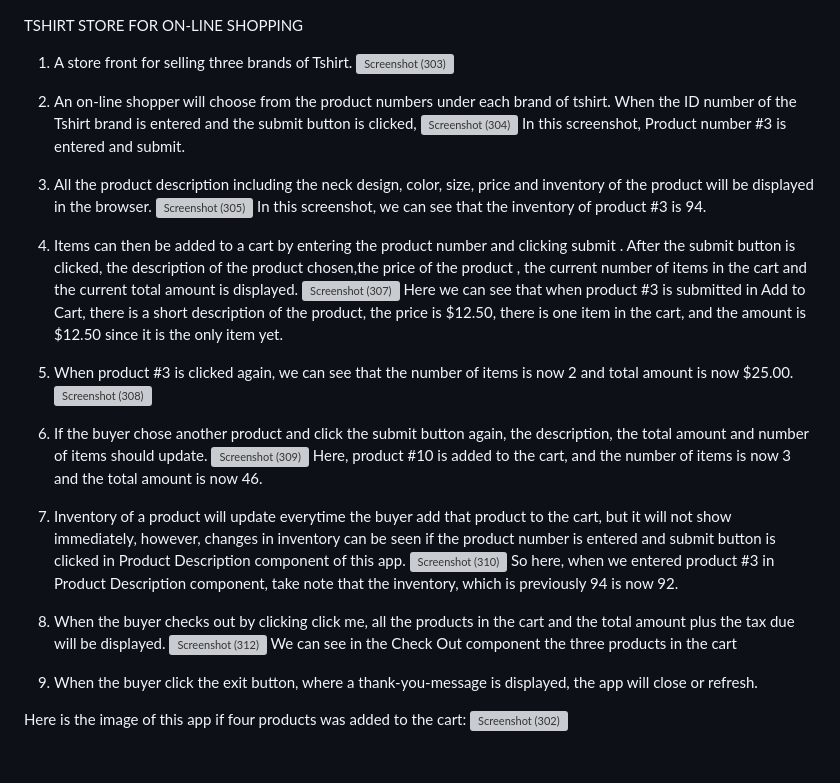
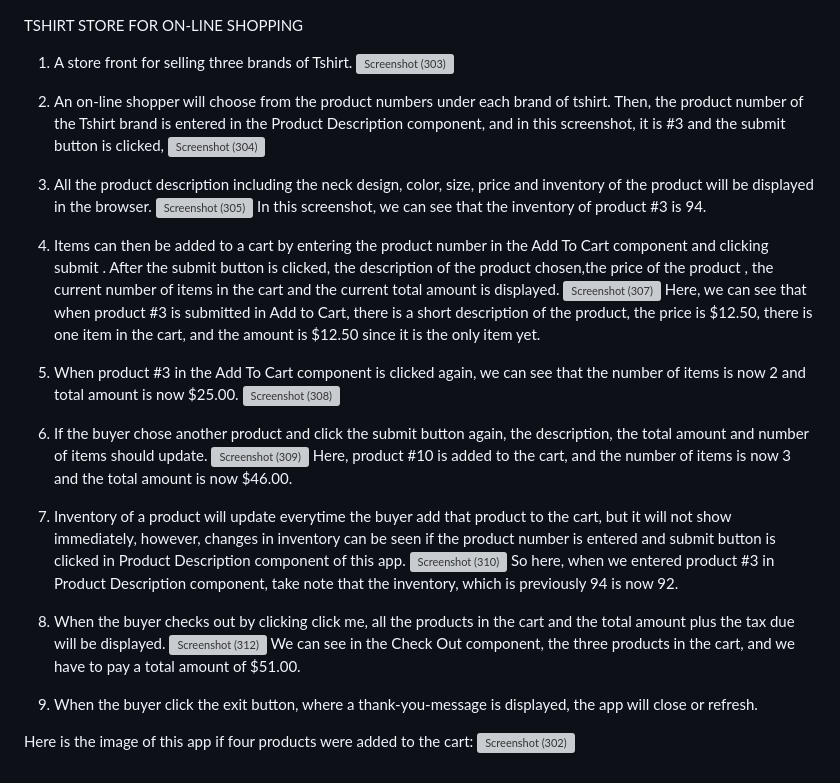
Before and after one commit to RicVUy/phase-1-project-tshirtStore, a Markdown page: README.md, the part around the change. GitHub-like rendering; grey boxes are pictures that could not be loaded.

```diff
--- a/README.md
+++ b/README.md
@@ -4,43 +4,54 @@ TSHIRT STORE FOR ON-LINE SHOPPING
 ![Screenshot (303)](https://github.com/RicVUy/phase-1-project-tshirtStore/assets/126643320/cb6541de-7183-4bb5-ab16-7b16debaf274)
 
 
+
 2. An on-line shopper will choose from the product numbers under each brand of tshirt.
-When the ID number of the Tshirt brand is entered and the submit button is clicked,
+Then, the product number of the Tshirt brand is entered in the Product Description component, and in this screenshot, it is #3 and the submit button is clicked,
 ![Screenshot (304)](https://github.com/RicVUy/phase-1-project-tshirtStore/assets/126643320/0815a8be-080f-45b2-93b1-99fec4c6b6c3)
-In this screenshot, Product number #3 is entered and submit.
+
 
 
 3. All the product description including the neck design, color, size, price and inventory of the product will be displayed in the browser.
 ![Screenshot (305)](https://github.com/RicVUy/phase-1-project-tshirtStore/assets/126643320/3cfcf582-c04c-4ccb-8a13-2818c1f772a7)
 In this screenshot, we can see that the inventory of product #3 is 94.
 
-4. Items can then be added to a cart by entering the product number and clicking submit .
+
+
+4. Items can then be added to a cart by entering the product number in the Add To Cart component and clicking submit .
 After the submit button is clicked, the description of the product chosen,the price of the product , the current number of items in the cart and the current total amount  is displayed.
 ![Screenshot (307)](https://github.com/RicVUy/phase-1-project-tshirtStore/assets/126643320/c2d9656b-97af-4821-9799-995de225adf2)
-Here we can see that when product #3 is submitted in Add to Cart, there is a short description of the product, the price is $12.50, there is one item in the cart, and the amount is $12.50 since it is the only item yet.
+Here, we can see that when product #3 is submitted in Add to Cart, there is a short description of the product, the price is $12.50, there is one item in the cart, and the amount is $12.50 since it is the only item yet.
 
-5. When product #3 is clicked again, we can see that the number of items is now 2 and total amount is now $25.00.
+
+
+5. When product #3 in the Add To Cart component is clicked again, we can see that the number of items is now 2 and total amount is now $25.00.
 ![Screenshot (308)](https://github.com/RicVUy/phase-1-project-tshirtStore/assets/126643320/955c5c44-d6d7-424b-9dfc-df5752251f41)
+
 
 
 6. If the buyer chose another product and click the submit button again, the description, the total amount and number of items should update.
 ![Screenshot (309)](https://github.com/RicVUy/phase-1-project-tshirtStore/assets/126643320/c184d684-1a69-403c-b150-609632f54a85)
-Here, product #10 is added to the cart, and the number of items is now 3 and the total amount is now 46.
+Here, product #10 is added to the cart, and the number of items is now 3 and the total amount is now $46.00.
 
 
-7. Inventory of a product will update everytime the buyer add that product to the cart, but it will not show immediately, however, changes in inventory can be seen if the product number is entered and submit button is clicked in Product Description component of this app.
+
+7. Inventory of a product will update everytime the buyer add that product to the cart, but it will not show immediately, however, changes in inventory
+   can be seen if the product number is entered and submit button is clicked in Product Description component of this app.
 ![Screenshot (310)](https://github.com/RicVUy/phase-1-project-tshirtStore/assets/126643320/4f089c72-1258-465c-8d33-1352be27c7fb)
 So here, when we entered product #3 in Product Description component, take note that the inventory, which is previously 94 is now 92.
 
 
+
+
 8. When the buyer checks out by clicking click me, all the products in the cart and the total amount plus the tax due will be displayed.
 ![Screenshot (312)](https://github.com/RicVUy/phase-1-project-tshirtStore/assets/126643320/76569676-a0b0-4190-a8fb-0e255b949aff)
-We can see in the Check Out component the three products in the cart
+We can see in the Check Out component, the three products in the cart, and we have to pay a total amount of $51.00.
+
 
 
 9. When the buyer click the exit button, where a thank-you-message is displayed, the app will close or refresh.
 
 
 
-Here is the image of this app if four products was added to the cart:
+Here is the image of this app if four products were added to the cart:
 ![Screenshot (302)](https://github.com/RicVUy/phase-1-project-tshirtStore/assets/126643320/1e43d4b6-db9a-40dc-ac6d-61d6fa0fd302)
```
